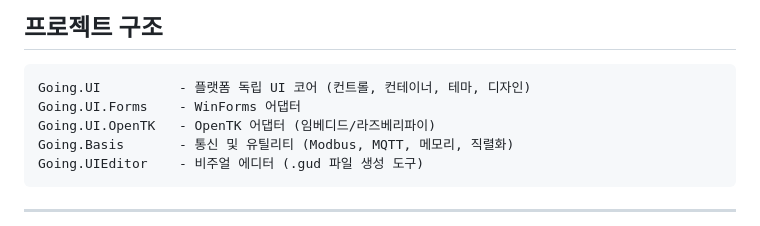
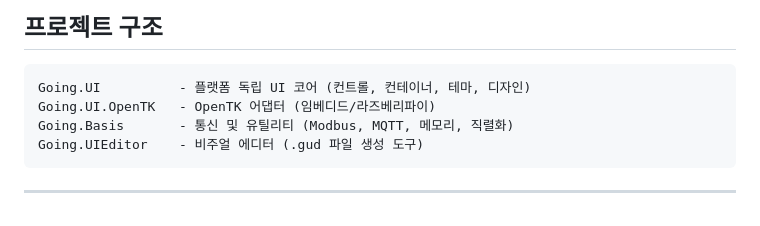
Before and after one commit to going-kr/going-ui-skill, a Markdown page: SKILL.md, the part around the change. Rendered like a GitHub page.

Commit message:
Going.UI.Forms 참조 제거
Co-Authored-By: Claude Opus 4.6 (1M context) <noreply@anthropic.com>

````diff
--- a/SKILL.md
+++ b/SKILL.md
@@ -371,7 +371,6 @@ UUID 생성도 스크립트를 사용하지 말고 직접 작성하라.
 
 ```
 Going.UI          - 플랫폼 독립 UI 코어 (컨트롤, 컨테이너, 테마, 디자인)
-Going.UI.Forms    - WinForms 어댑터
 Going.UI.OpenTK   - OpenTK 어댑터 (임베디드/라즈베리파이)
 Going.Basis       - 통신 및 유틸리티 (Modbus, MQTT, 메모리, 직렬화)
 Going.UIEditor    - 비주얼 에디터 (.gud 파일 생성 도구)
````
Also changed, not shown: basis.md (+1 -1 lines).
